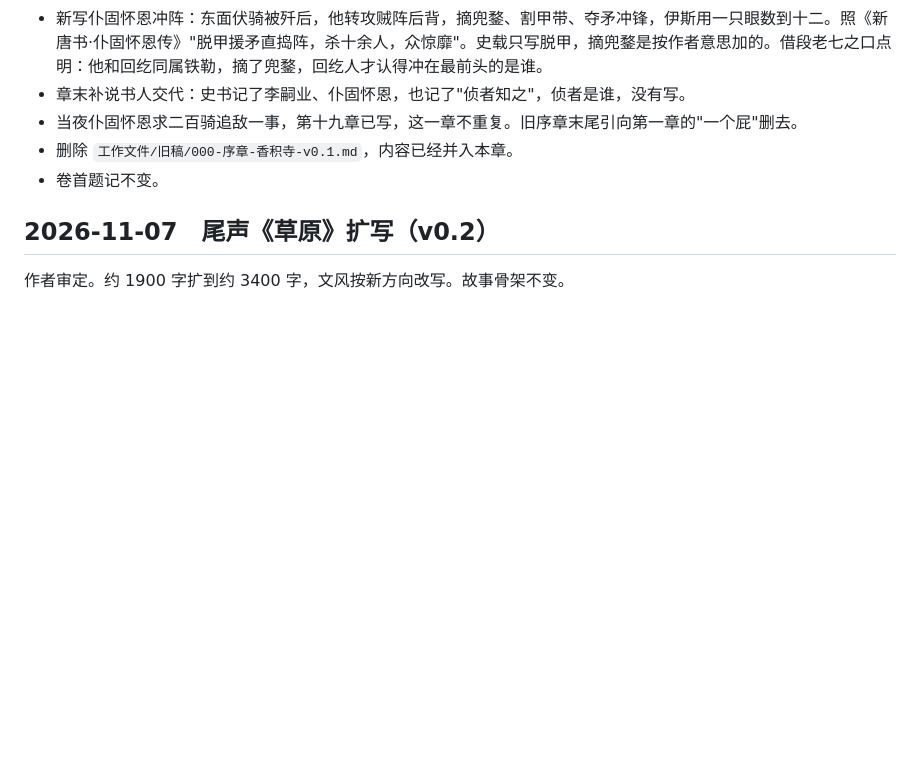
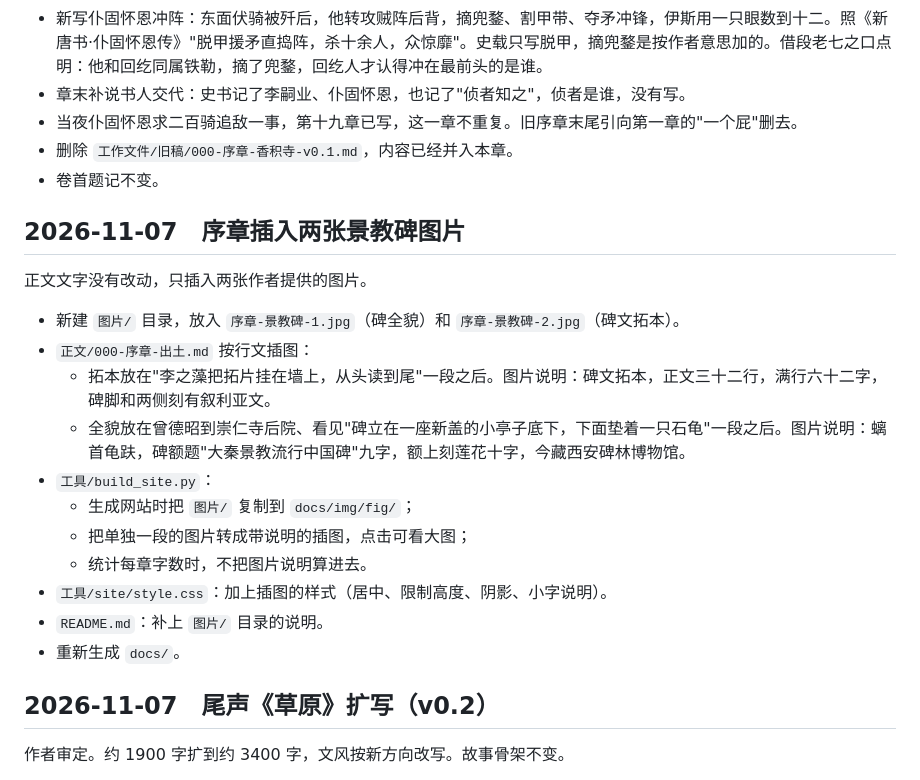
Before and after one commit to ny83427/jing, a Markdown page: 修改记录.md, the part around the change. Drawn GitHub-style; blank space fills up the shorter version.

```diff
--- a/修改记录.md
+++ b/修改记录.md
@@ -14,6 +14,22 @@
 - 当夜仆固怀恩求二百骑追敌一事，第十九章已写，这一章不重复。旧序章末尾引向第一章的"一个屁"删去。
 - 删除 `工作文件/旧稿/000-序章-香积寺-v0.1.md`，内容已经并入本章。
 - 卷首题记不变。
+
+## 2026-11-07　序章插入两张景教碑图片
+
+正文文字没有改动，只插入两张作者提供的图片。
+
+- 新建 `图片/` 目录，放入 `序章-景教碑-1.jpg`（碑全貌）和 `序章-景教碑-2.jpg`（碑文拓本）。
+- `正文/000-序章-出土.md` 按行文插图：
+  - 拓本放在"李之藻把拓片挂在墙上，从头读到尾"一段之后。图片说明：碑文拓本，正文三十二行，满行六十二字，碑脚和两侧刻有叙利亚文。
+  - 全貌放在曾德昭到崇仁寺后院、看见"碑立在一座新盖的小亭子底下，下面垫着一只石龟"一段之后。图片说明：螭首龟趺，碑额题"大秦景教流行中国碑"九字，额上刻莲花十字，今藏西安碑林博物馆。
+- `工具/build_site.py`：
+  - 生成网站时把 `图片/` 复制到 `docs/img/fig/`；
+  - 把单独一段的图片转成带说明的插图，点击可看大图；
+  - 统计每章字数时，不把图片说明算进去。
+- `工具/site/style.css`：加上插图的样式（居中、限制高度、阴影、小字说明）。
+- `README.md`：补上 `图片/` 目录的说明。
+- 重新生成 `docs/`。
 
 ## 2026-11-07　尾声《草原》扩写（v0.2）
 
```
Also changed, not shown: README.md (+1 -0 lines), 正文/000-序章-出土.md (+4 -0 lines), docs/img/fig/序章-景教碑-1.jpg (added), docs/img/fig/序章-景教碑-2.jpg (added), 图片/序章-景教碑-1.jpg (added), 图片/序章-景教碑-2.jpg (added), 4 other files.
